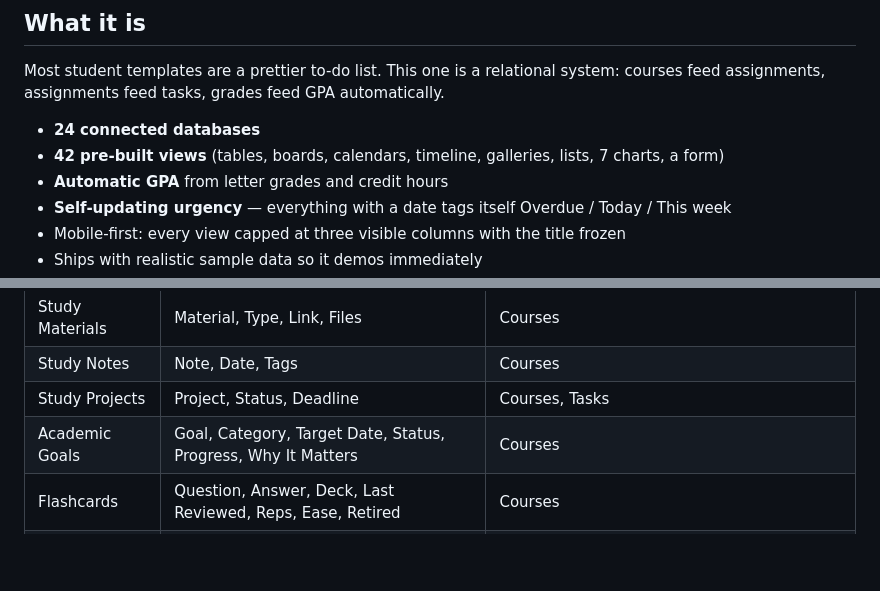
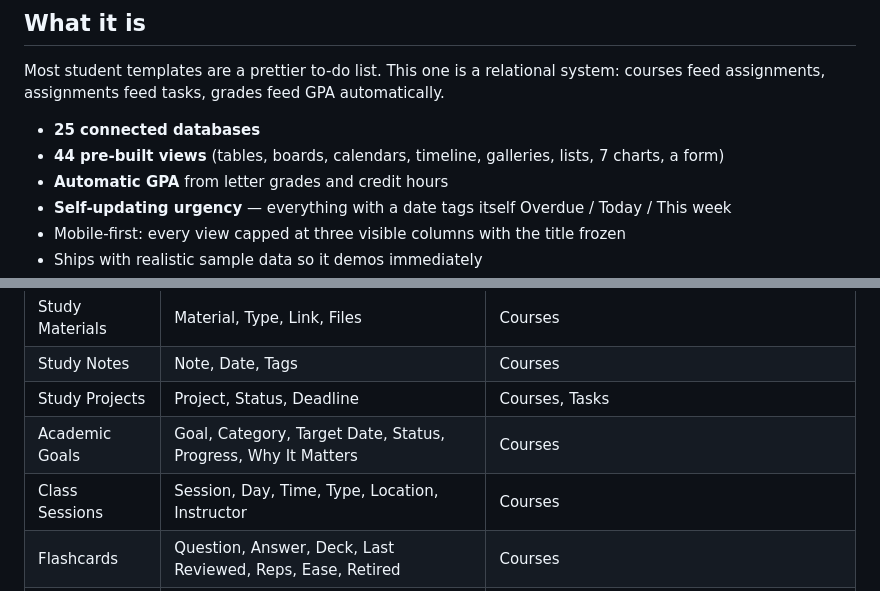
Before and after one commit to AethronX/StudentOS, a Markdown page: README.md, 2 parts joined by grey strips. Drawn GitHub-style; blank space fills up the shorter version.

Commit message:
Give Class Schedule a real timetable
The page promised a weekly timetable and delivered a course list
with a free-text schedule field — the weakest section left, and one
every competing template handles properly.

Adds a Class Sessions database and a board grouped by day of week,
so a course meeting twice a week appears as two cards with its own
time, room and session type. On a phone the days swipe sideways,
which is how a timetable should behave on the device students
actually check it on.

Co-Authored-By: Claude Opus 5 <noreply@anthropic.com>
Claude-Session: https://claude.ai/code/session_015jJN3jL7rBWw3hm3CScS2Y

```diff
--- a/README.md
+++ b/README.md
@@ -10,8 +10,8 @@ The product itself lives in Notion. This repository documents its architecture s
 
 Most student templates are a prettier to-do list. This one is a relational system: courses feed assignments, assignments feed tasks, grades feed GPA automatically.
 
-- **24 connected databases**
-- **42 pre-built views** (tables, boards, calendars, timeline, galleries, lists, 7 charts, a form)
+- **25 connected databases**
+- **44 pre-built views** (tables, boards, calendars, timeline, galleries, lists, 7 charts, a form)
 - **Automatic GPA** from letter grades and credit hours
 - **Self-updating urgency** — everything with a date tags itself Overdue / Today / This week
 - Mobile-first: every view capped at three visible columns with the title frozen
@@ -35,6 +35,7 @@ All databases live on a hidden `⚙️ System Databases` page. Every user-facing
 | Study Notes | Note, Date, Tags | Courses |
 | Study Projects | Project, Status, Deadline | Courses, Tasks |
 | Academic Goals | Goal, Category, Target Date, Status, Progress, Why It Matters | Courses |
+| Class Sessions | Session, Day, Time, Type, Location, Instructor | Courses |
 | Flashcards | Question, Answer, Deck, Last Reviewed, Reps, Ease, Retired | Courses |
 | Study Sessions | Session, Date, Minutes, Technique, Focus, What I covered | Courses |
 | Tasks | Task, Due Date, Status, Priority, Category | Assignments, Projects, Skills |
```
